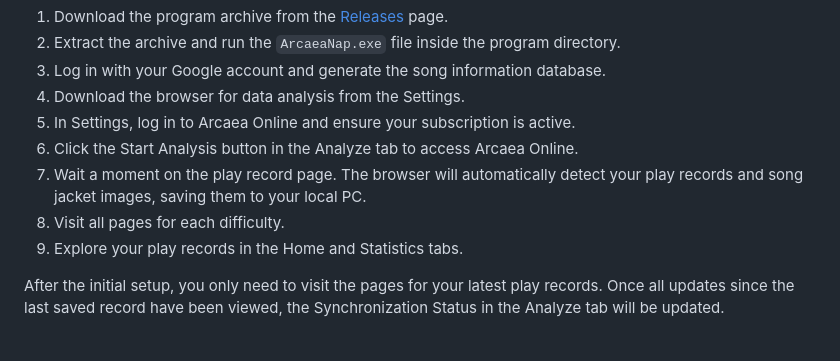
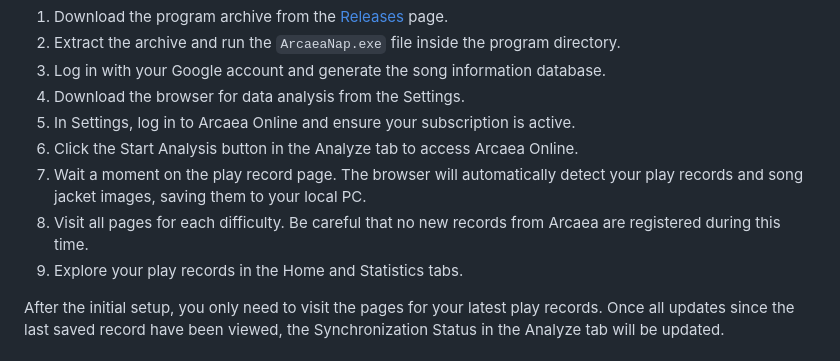
Before and after one commit to doldamul/ArcaeaNap, a Markdown page: README.md, the part around the change. GitHub-like rendering.

```diff
--- a/README.md
+++ b/README.md
@@ -41,7 +41,7 @@ ArcaeaNap is a fast and convenient Arcaea play record viewer. It saves Arcaea On
 5. In Settings, log in to Arcaea Online and ensure your subscription is active.
 6. Click the Start Analysis button in the Analyze tab to access Arcaea Online.
 7. Wait a moment on the play record page. The browser will automatically detect your play records and song jacket images, saving them to your local PC.
-8. Visit all pages for each difficulty.
+8. Visit all pages for each difficulty. Be careful that no new records from Arcaea are registered during this time.
 9. Explore your play records in the Home and Statistics tabs.
 
 After the initial setup, you only need to visit the pages for your latest play records.
```
Also changed, not shown: README.ko.md (+1 -1 lines).
